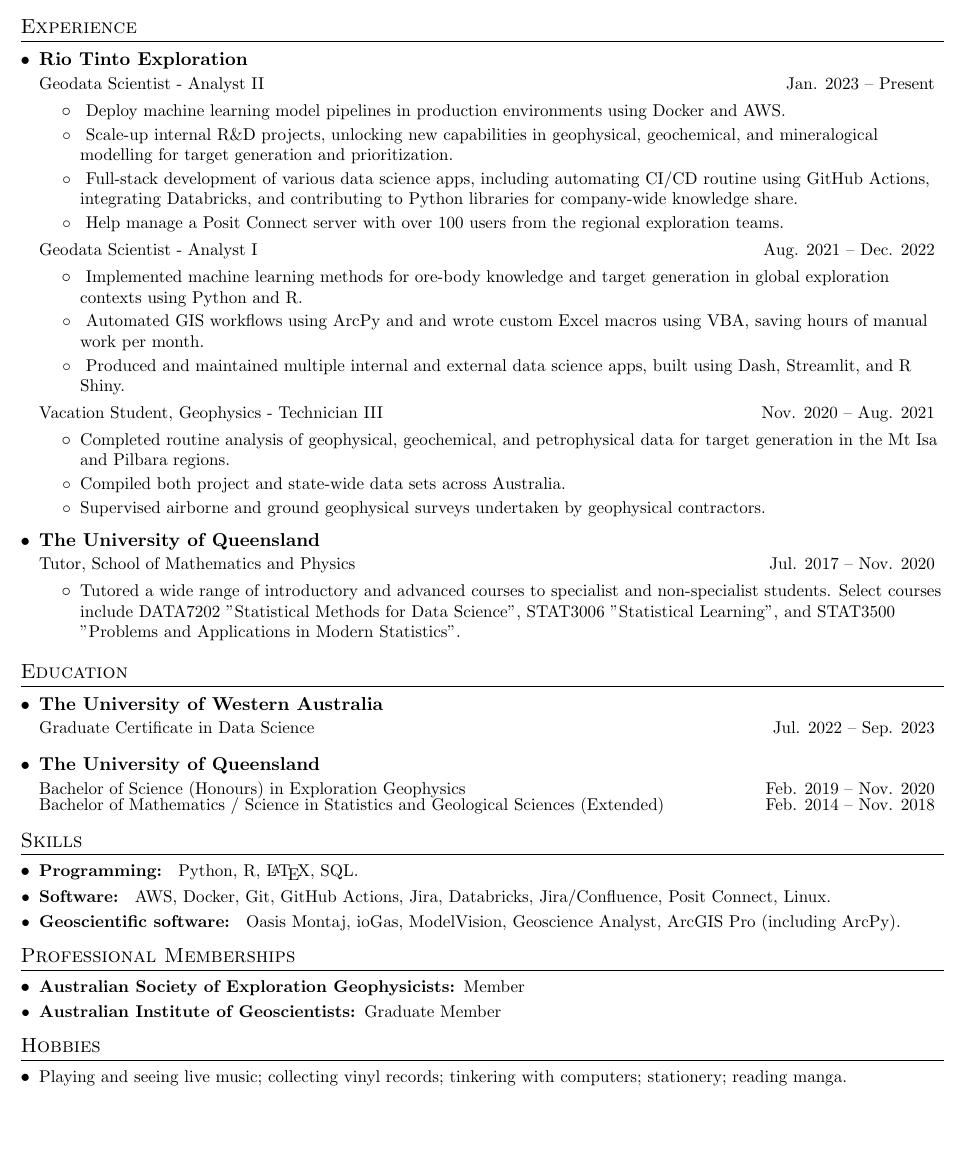
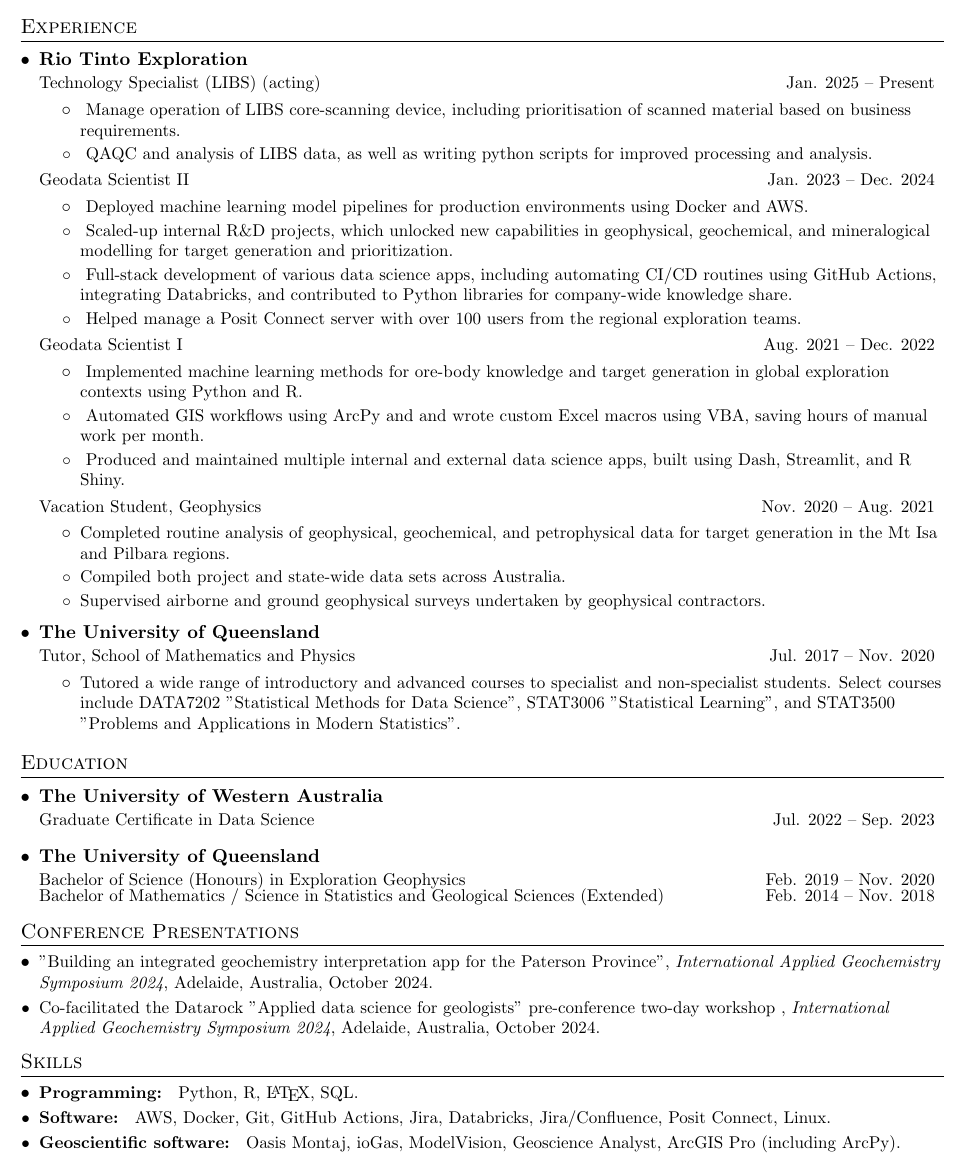
Before and after one commit to harrbutt/resume, a LaTeX CV (hbutton_resume.tex): part of the page, cut so that both start at the same text, the shorter picture padded with empty space. Compiled offline with pdfLaTeX.

Commit message:
Add new role and conference presentations.

```diff
--- a/hbutton_resume.tex
+++ b/hbutton_resume.tex
@@ -121,23 +121,33 @@
 
     \resumeSubheading
       {Rio Tinto Exploration}{}
-      {Geodata Scientist - Analyst II}{Jan. 2023 -- Present}
+      {Technology Specialist (LIBS) (acting)}{Jan. 2025 -- Present}
       \resumeItemListStart
         \resumeItem{}{
-            Deploy machine learning model pipelines in production environments using Docker and AWS.
+            Manage operation of LIBS core-scanning device, including prioritisation of scanned material based on business requirements.
         }
         \resumeItem{}{
-            Scale-up internal R\&D projects, unlocking new capabilities in geophysical, geochemical, and mineralogical modelling for target generation and prioritization.
+            QAQC and analysis of LIBS data, as well as writing python scripts for improved processing and analysis.
+        }
+      \resumeItemListEnd
+      \resumeSubSubheading %%%%%%%%%%%%%%%%%%%%%%%%
+        {Geodata Scientist II}{Jan. 2023 -- Dec. 2024}
+      \resumeItemListStart
+        \resumeItem{}{
+            Deployed machine learning model pipelines for production environments using Docker and AWS.
         }
         \resumeItem{}{
-            Full-stack development of various data science apps, including automating CI/CD routine using GitHub Actions, integrating Databricks, and contributing to Python libraries for company-wide knowledge share.
+            Scaled-up internal R\&D projects, which unlocked new capabilities in geophysical, geochemical, and mineralogical modelling for target generation and prioritization.
         }
         \resumeItem{}{
-            Help manage a Posit Connect server with over 100 users from the regional exploration teams.
+            Full-stack development of various data science apps, including automating CI/CD routines using GitHub Actions, integrating Databricks, and contributed to Python libraries for company-wide knowledge share.
+        }
+        \resumeItem{}{
+            Helped manage a Posit Connect server with over 100 users from the regional exploration teams.
         }
       \resumeItemListEnd
-      \resumeSubSubheading
-        {Geodata Scientist - Analyst I}{Aug. 2021 -- Dec. 2022}
+      \resumeSubSubheading %%%%%%%%%%%%%%%%%%%%%%%%
+        {Geodata Scientist I}{Aug. 2021 -- Dec. 2022}
       \resumeItemListStart
         \resumeItem{}{
             Implemented machine learning methods for ore-body knowledge and target generation in global exploration contexts using Python and R.
@@ -149,8 +159,8 @@
             Produced and maintained multiple internal and external data science apps, built using Dash, Streamlit, and R Shiny.
         }
       \resumeItemListEnd
-    \resumeSubSubheading
-     {Vacation Student, Geophysics - Technician III}{Nov. 2020 -- Aug. 2021}
+    \resumeSubSubheading %%%%%%%%%%%%%%%%%%%%%%%%
+     {Vacation Student, Geophysics}{Nov. 2020 -- Aug. 2021}
      \resumeItemListStart
         \resumeItem{}
           {Completed routine analysis of geophysical, geochemical, and petrophysical data for target generation in the Mt Isa and Pilbara regions.}
@@ -184,6 +194,16 @@
 \resumeSubHeadingListEnd
 
 
+%--------CONFERENCE PRESENTATIONS------------
+\section{Conference Presentations}
+  \resumeSubHeadingListStart
+    \resumeSubItem{}
+      {"Building an integrated geochemistry interpretation app for the Paterson Province", \textit{International Applied Geochemistry Symposium 2024}, Adelaide, Australia, October 2024.}
+    \resumeSubItem{}
+      {Co-facilitated the Datarock "Applied data science for geologists" pre-conference two-day workshop , \textit{International Applied Geochemistry Symposium 2024}, Adelaide, Australia, October 2024.}
+  \resumeSubHeadingListEnd
+
+
 %-----------SKILLS-----------------
 \section{Skills}
   \resumeSubHeadingListStart
@@ -200,21 +220,21 @@
 
 
 %--------MEMBERSHIPS------------
-\section{Professional Memberships}
-  \resumeSubHeadingListStart
-    \resumeSubItem{Australian Society of Exploration Geophysicists: }
-      {Member}
-    \resumeSubItem{Australian Institute of Geoscientists: }
-      {Graduate Member}
-  \resumeSubHeadingListEnd
+%\section{Professional Memberships}
+%  \resumeSubHeadingListStart
+%    \resumeSubItem{Australian Society of Exploration Geophysicists: }
+%      {Member}
+%    \resumeSubItem{Australian Institute of Geoscientists: }
+%      {Graduate Member}
+%  \resumeSubHeadingListEnd
 
 
 %--------HOBBIES------------
-\section{Hobbies}
-  \resumeSubHeadingListStart
-    \resumeSubItem{}
-      {Playing and seeing live music; collecting vinyl records; tinkering with computers; stationery; reading manga.}
-  \resumeSubHeadingListEnd
+%\section{Hobbies}
+%  \resumeSubHeadingListStart
+%    \resumeSubItem{}
+%      {Playing and seeing live music; collecting vinyl records; tinkering with computers; stationery; reading manga.}
+%  \resumeSubHeadingListEnd
 
 
 
```
Also changed, not shown: hbutton_resume.pdf.
